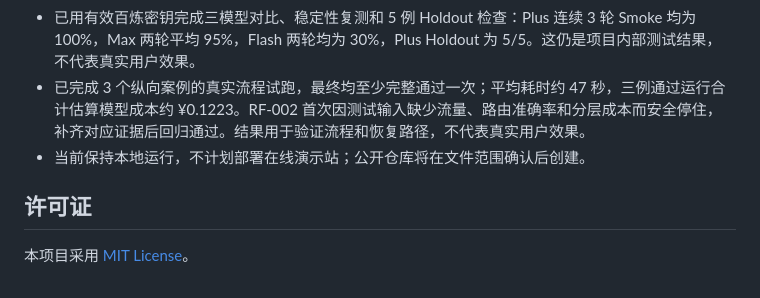
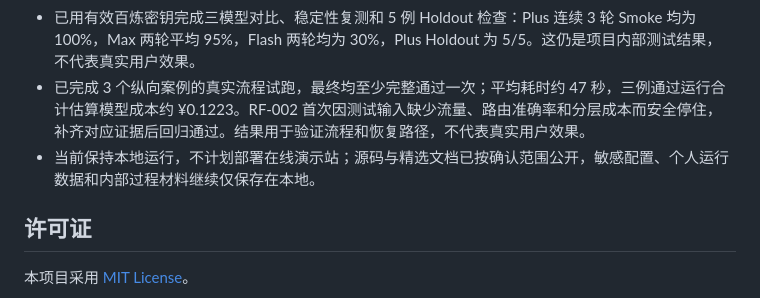
Before and after one commit to Di-Buu/resolve-ai-decision, a Markdown page: README.md, the part around the change. Drawn GitHub-style.

Commit message:
docs: update public repository status

```diff
--- a/README.md
+++ b/README.md
@@ -141,7 +141,7 @@ npm run eval:baseline -- --limit=5
 - 尚未完成真实用户验证；产品价值与使用意愿不能据此视为已证明。
 - 已用有效百炼密钥完成三模型对比、稳定性复测和 5 例 Holdout 检查：Plus 连续 3 轮 Smoke 均为 100%，Max 两轮平均 95%，Flash 两轮均为 30%，Plus Holdout 为 5/5。这仍是项目内部测试结果，不代表真实用户效果。
 - 已完成 3 个纵向案例的真实流程试跑，最终均至少完整通过一次；平均耗时约 47 秒，三例通过运行合计估算模型成本约 ¥0.1223。RF-002 首次因测试输入缺少流量、路由准确率和分层成本而安全停住，补齐对应证据后回归通过。结果用于验证流程和恢复路径，不代表真实用户效果。
-- 当前保持本地运行，不计划部署在线演示站；公开仓库将在文件范围确认后创建。
+- 当前保持本地运行，不计划部署在线演示站；源码与精选文档已按确认范围公开，敏感配置、个人运行数据和内部过程材料继续仅保存在本地。
 
 ## 许可证
 
```
